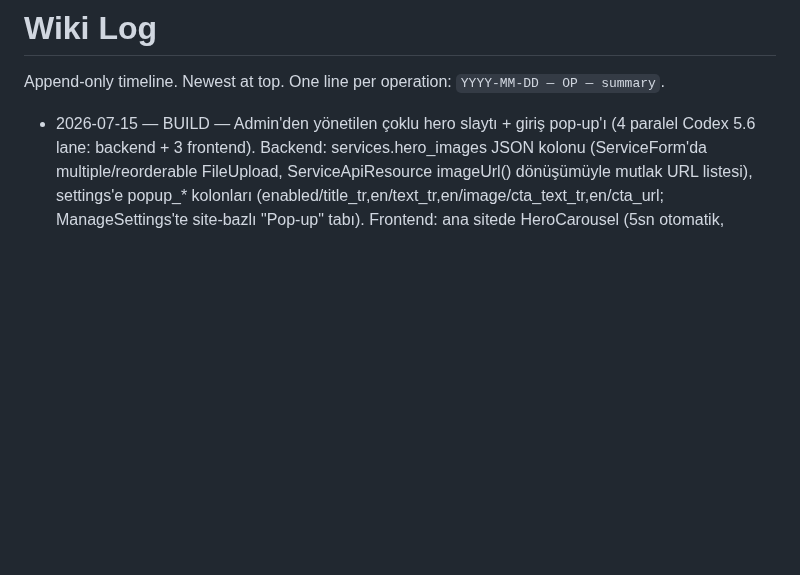
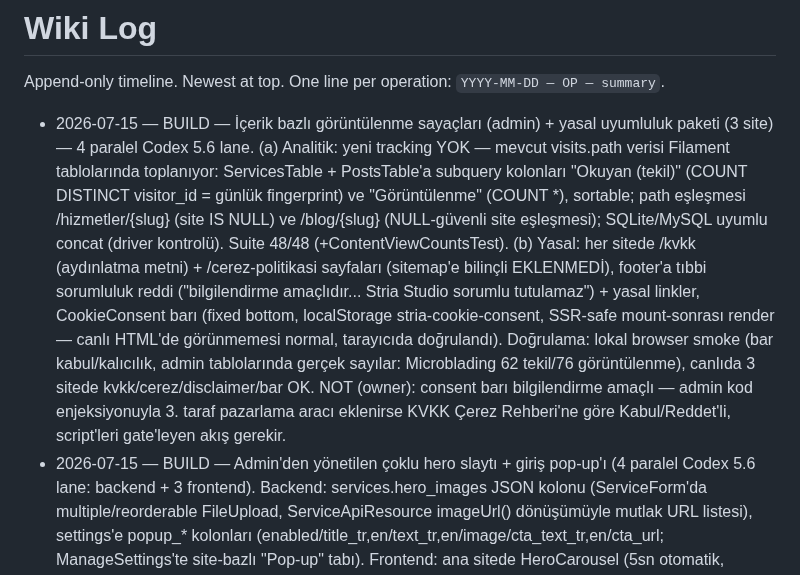
Before and after one commit to kaantinmaz/stria_studio, a Markdown page: wiki/log.md, the part around the change. Rendered like a GitHub page; blank space fills up the shorter version.

Commit message:
docs(wiki): log view counts + legal compliance build

```diff
--- a/wiki/log.md
+++ b/wiki/log.md
@@ -2,6 +2,7 @@
 
 Append-only timeline. Newest at top. One line per operation: `YYYY-MM-DD — OP — summary`.
 
+- 2026-07-15 — BUILD — İçerik bazlı görüntülenme sayaçları (admin) + yasal uyumluluk paketi (3 site) — 4 paralel Codex 5.6 lane. (a) Analitik: yeni tracking YOK — mevcut visits.path verisi Filament tablolarında toplanıyor: ServicesTable + PostsTable'a subquery kolonları "Okuyan (tekil)" (COUNT DISTINCT visitor_id = günlük fingerprint) ve "Görüntülenme" (COUNT *), sortable; path eşleşmesi /hizmetler/{slug} (site IS NULL) ve /blog/{slug} (NULL-güvenli site eşleşmesi); SQLite/MySQL uyumlu concat (driver kontrolü). Suite 48/48 (+ContentViewCountsTest). (b) Yasal: her sitede /kvkk (aydınlatma metni) + /cerez-politikasi sayfaları (sitemap'e bilinçli EKLENMEDİ), footer'a tıbbi sorumluluk reddi ("bilgilendirme amaçlıdır... Stria Studio sorumlu tutulamaz") + yasal linkler, CookieConsent barı (fixed bottom, localStorage stria-cookie-consent, SSR-safe mount-sonrası render — canlı HTML'de görünmemesi normal, tarayıcıda doğrulandı). Doğrulama: lokal browser smoke (bar kabul/kalıcılık, admin tablolarında gerçek sayılar: Microblading 62 tekil/76 görüntülenme), canlıda 3 sitede kvkk/cerez/disclaimer/bar OK. NOT (owner): consent barı bilgilendirme amaçlı — admin kod enjeksiyonuyla 3. taraf pazarlama aracı eklenirse KVKK Çerez Rehberi'ne göre Kabul/Reddet'li, script'leri gate'leyen akış gerekir.
 - 2026-07-15 — BUILD — Admin'den yönetilen çoklu hero slaytı + giriş pop-up'ı (4 paralel Codex 5.6 lane: backend + 3 frontend). Backend: services.hero_images JSON kolonu (ServiceForm'da multiple/reorderable FileUpload, ServiceApiResource imageUrl() dönüşümüyle mutlak URL listesi), settings'e popup_* kolonları (enabled/title_tr,en/text_tr,en/image/cta_text_tr,en/cta_url; ManageSettings'te site-bazlı "Pop-up" tabı). Frontend: ana sitede HeroCarousel (5sn otomatik, hover/focus'ta duraklar, prefers-reduced-motion'da durur, crossfade+noktalar; hero_images boşsa tek image fallback), 3 sitede Popup (içerik imzası localStorage'da — kapatan görmez, içerik değişince yeniden görünür; ESC/backdrop/X, aria-modal). KÖK NEDEN AVI: popup alanları update'te sessizce düşüyordu — 2026_07_12 add_site_to_settings migration'ı Setting MODELİNİ kullanınca Laravel guardable-columns önbelleği popup kolonları eklenmeden zehirleniyor (isFillable=false); migration DB facade'e çevrildi (kural: migration içinde Eloquent model KULLANMA). Doğrulama: suite 46/46, tarayıcıda popup göster/kapat/kalıcılık + carousel ilerleme/sarma/duraklama + admin formları (login'li) + mikrosite popup'ı; canlı migrate + 3 site redeploy, canlı API kontratı (hero_images, popup_*) doğrulandı. NOT: lokal dev owner şifresi localtest123 yapıldı (smoke test için).
 - 2026-07-15 — BUILD — Yerel liste-intent GEO sayfaları ("yapan yerler / nereye yaptırılır / en iyi") — 3 site, 3 paralel Codex 5.6 lane. Gemini grounding probe'u bulguları: AI cevapları rakip salonları sayıyor, tekil salon siteleri liste ile değil "nasıl seçilir" kriter pasajlarıyla (sertifika, hijyen, altın oran, ön çizim, semt dağılımı, merdiven-altı uyarısı) alıntılanıyor; fan-out sorguları "tavsiyeleri/en iyi yerleri/nasıl seçilir". Yeni sayfalar: mikro `/ankarada-mikroblading-yapan-yerler`, kas `/ankarada-kas-tasarimi-yapan-yerler`, ana `/ankara-kalici-makyaj-yapan-yerler` (7-hizmet uzmanlık tablosu + mikrosite yönlendirmeleri). Hepsi: answer-first 40-60 kelime, soru-form H2, 7 kriter, kırmızı bayraklar, semt bölümü→ilçe landing linkleri, fiyat sayfası linki (tablo kopyalanmadı), FAQPage+Service+Breadcrumb, görünür "Son güncelleme", sitemap+llms.txt+iç linkler. Rakip ismi/sahte liste/AggregateRating YOK. Lane hatası yakalandı: ana site mikrosite slug'larını "-microblading" diye üretti → "-mikroblading"e düzeltildi; tüm href'ler route setine karşı script'le doğrulandı. 3 build lokal+sunucu temiz, canlıda H1/canonical/FAQPage/sitemap/llms doğrulandı, ana URL IndexNow 200. Owner blockers (asıl yerel kaldıraçlar): GBP profili, gerçek NAP, Armut/KolayRandevu profilleri, gerçek yorumlar.
 - 2026-07-15 — DEPLOY — Microsite production launch on Plesk: microbladingankara.com (port 3001, systemd `microblading-frontend`) + kastasarimiankara.com (port 3002, `kastasarimi-frontend`), same pattern as main site (Node 24 build in httpdocs, nginx `location ~ /` proxy via vhost_nginx.conf — file alone yetmez, `httpdmng --reconfigure-domain` ile include ettirildi). Plesk Git ext pull repos (SSH deploy key sunucuda zaten kayıtlıydı) ← yeni GitHub split repos Stria-Studio-Ankara/{mikroblading_ankara,kastasarimi_ankara} (sync-repos.sh'a `mikro`/`kas` target + refs/heads/main fix eklendi). Yol boyu düzeltilen: domain adı kod genelinde mikroblading→microbladingankara.com (satın alınan domain c'li — 23 dosya); kastasarimi package-lock emnapi drift (temiz izole re-resolve). Admin backend redeploy (cors.php + microsites.php yeni domain) + ana site redeploy (cross-link'ler canlıda doğrulandı). Canlı doğrulama: her iki domain + www 200, canonical doğru, blog/settings admin API'den akıyor, eski domain referansı 0.
```
